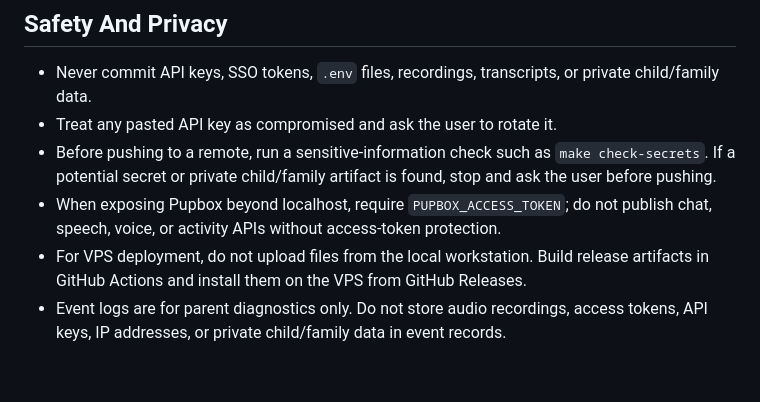
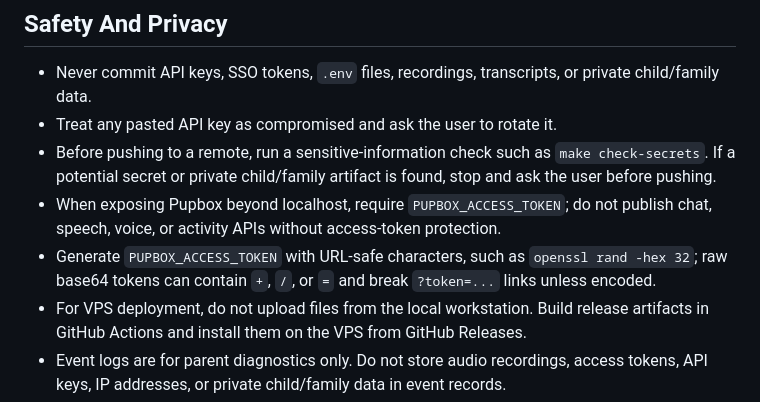
Before and after one commit to donychen1134/pupbox, a Markdown page: AGENTS.md, the part around the change. Drawn GitHub-style; blank space fills up the shorter version.

```diff
--- a/AGENTS.md
+++ b/AGENTS.md
@@ -14,6 +14,7 @@ Use `AGENTS.md` for durable Codex guidance. Do not create `AGENT.md` unless a sp
 - Treat any pasted API key as compromised and ask the user to rotate it.
 - Before pushing to a remote, run a sensitive-information check such as `make check-secrets`. If a potential secret or private child/family artifact is found, stop and ask the user before pushing.
 - When exposing Pupbox beyond localhost, require `PUPBOX_ACCESS_TOKEN`; do not publish chat, speech, voice, or activity APIs without access-token protection.
+- Generate `PUPBOX_ACCESS_TOKEN` with URL-safe characters, such as `openssl rand -hex 32`; raw base64 tokens can contain `+`, `/`, or `=` and break `?token=...` links unless encoded.
 - For VPS deployment, do not upload files from the local workstation. Build release artifacts in GitHub Actions and install them on the VPS from GitHub Releases.
 - Event logs are for parent diagnostics only. Do not store audio recordings, access tokens, API keys, IP addresses, or private child/family data in event records.
 - Keep routine tests on `tts=off` unless the task explicitly requires OpenAI TTS verification.
```
Also changed, not shown: README.md (+8 -2 lines), docs/deploy-vps.md (+4 -2 lines).
